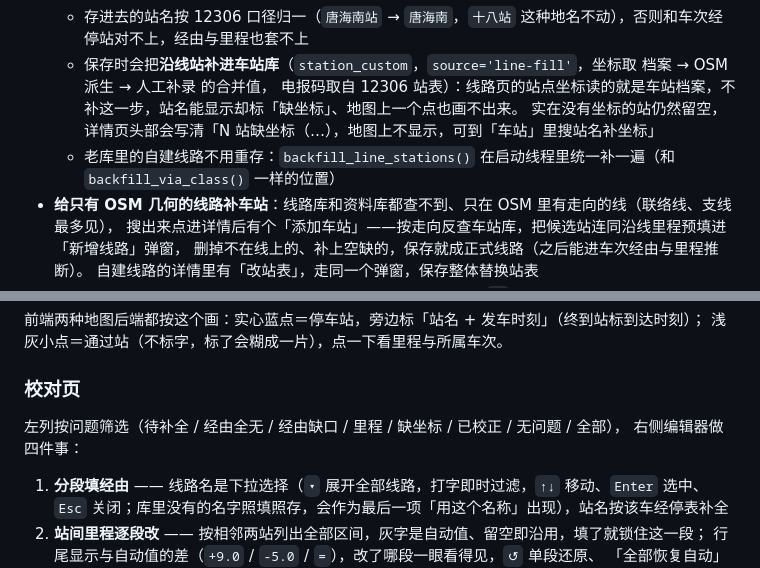
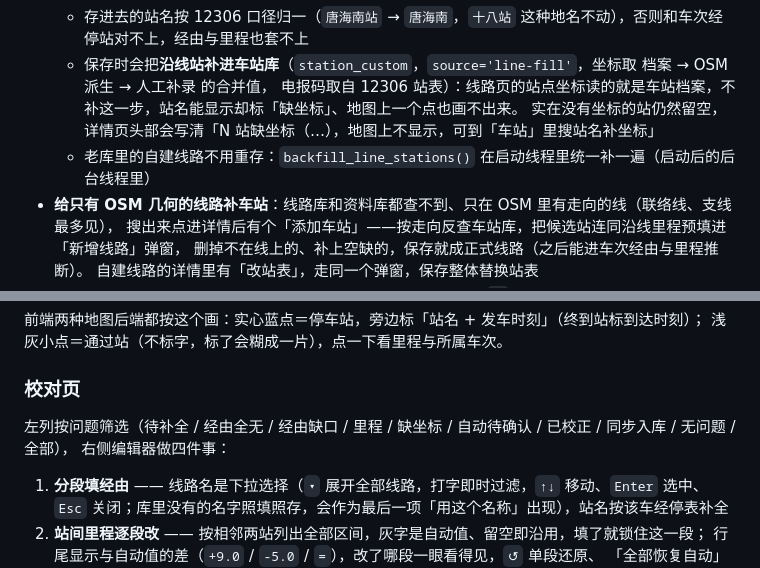
Before and after one commit to who7who8who9/railcn-webapp, a Markdown page: webapp/README.md, 2 parts joined by grey strips. Drawn GitHub-style.

```diff
--- a/webapp/README.md
+++ b/webapp/README.md
@@ -529,7 +539,7 @@ python scripts\import_crtrain.py     :: 归集成 data\crtrain\lines.json + geom
   - 保存时会把**沿线站补进车站库**（`station_custom`，`source='line-fill'`，坐标取 档案 → OSM 派生 → 人工补录 的合并值，
     电报码取自 12306 站表）：线路页的站点坐标读的就是车站档案，不补这一步，站名能显示却标「缺坐标」、地图上一个点也画不出来。
     实在没有坐标的站仍然留空，详情页头部会写清「N 站缺坐标（…），地图上不显示，可到「车站」里搜站名补坐标」
-  - 老库里的自建线路不用重存：`backfill_line_stations()` 在启动线程里统一补一遍（和 `backfill_via_class()` 一样的位置）
+  - 老库里的自建线路不用重存：`backfill_line_stations()` 在启动线程里统一补一遍（启动后的后台线程里）
 - **给只有 OSM 几何的线路补车站**：线路库和资料库都查不到、只在 OSM 里有走向的线（联络线、支线最多见），
   搜出来点进详情后有个「添加车站」——按走向反查车站库，把候选站连同沿线里程预填进「新增线路」弹窗，
   删掉不在线上的、补上空缺的，保存就成正式线路（之后能进车次经由与里程推断）。
@@ -591,7 +601,7 @@ python scripts\import_crtrain.py     :: 归集成 data\crtrain\lines.json + geom
 
 ### 校对页
 
-左列按问题筛选（待补全 / 经由全无 / 经由缺口 / 里程 / 缺坐标 / 已校正 / 无问题 / 全部），
+左列按问题筛选（待补全 / 经由全无 / 经由缺口 / 里程 / 缺坐标 / 自动待确认 / 已校正 / 同步入库 / 无问题 / 全部），
 右侧编辑器做四件事：
 
 1. **分段填经由** —— 线路名是下拉选择（`▾` 展开全部线路，打字即时过滤，`↑↓` 移动、`Enter` 选中、
```
Also changed, not shown: other parts of webapp/README.md (+45 -30 lines), README.md (+5 -1 lines), docs/curate-od.png (added), docs/via-class.png (deleted), 7 other files.
